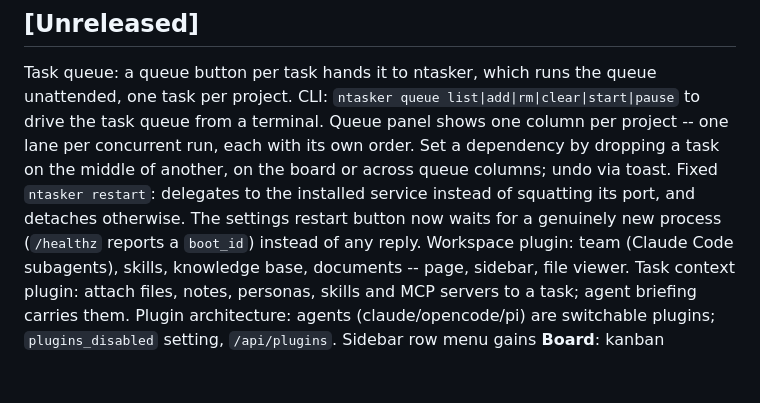
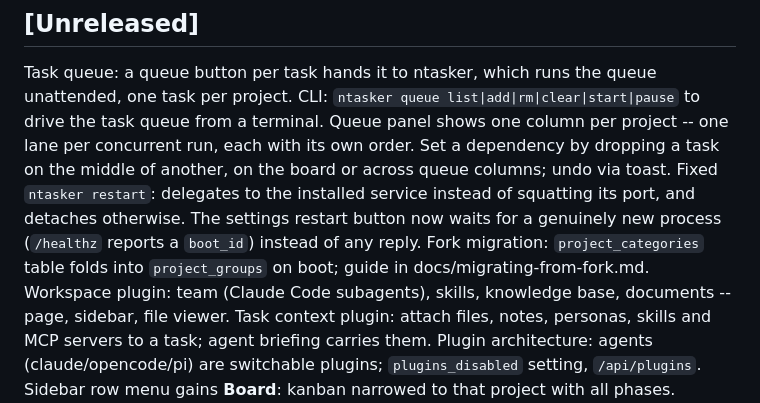
Before and after one commit to nerdocs/ntasker, a Markdown page: CHANGELOG.md, the part around the change. Drawn GitHub-style; blank space fills up the shorter version.

```diff
--- a/CHANGELOG.md
+++ b/CHANGELOG.md
@@ -11,6 +11,7 @@ Queue panel shows one column per project -- one lane per concurrent run, each wi
 Set a dependency by dropping a task on the middle of another, on the board or across queue columns; undo via toast.
 Fixed `ntasker restart`: delegates to the installed service instead of squatting its port, and detaches otherwise.
 The settings restart button now waits for a genuinely new process (`/healthz` reports a `boot_id`) instead of any reply.
+Fork migration: `project_categories` table folds into `project_groups` on boot; guide in docs/migrating-from-fork.md.
 Workspace plugin: team (Claude Code subagents), skills, knowledge base, documents -- page, sidebar, file viewer.
 Task context plugin: attach files, notes, personas, skills and MCP servers to a task; agent briefing carries them.
 Plugin architecture: agents (claude/opencode/pi) are switchable plugins; `plugins_disabled` setting, `/api/plugins`.
```
Also changed, not shown: README.md (+1 -0 lines), docs/migrating-from-fork.md (added, +53 -0 lines).
